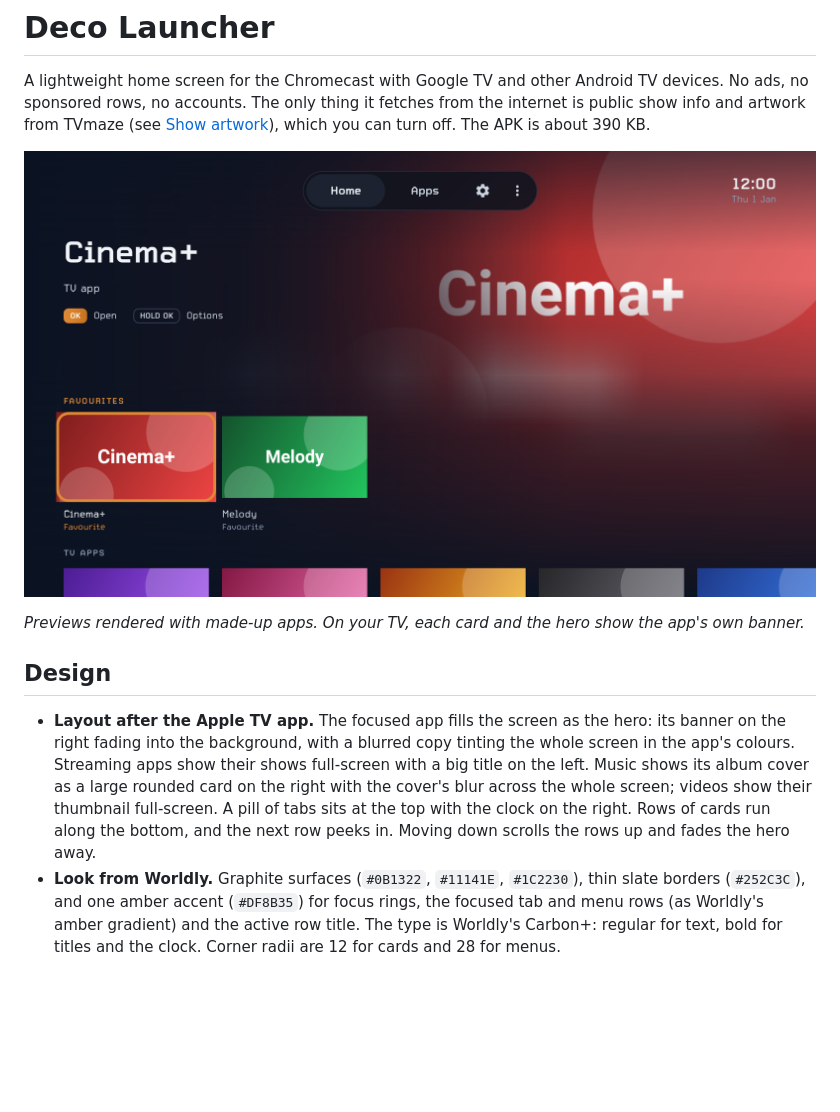
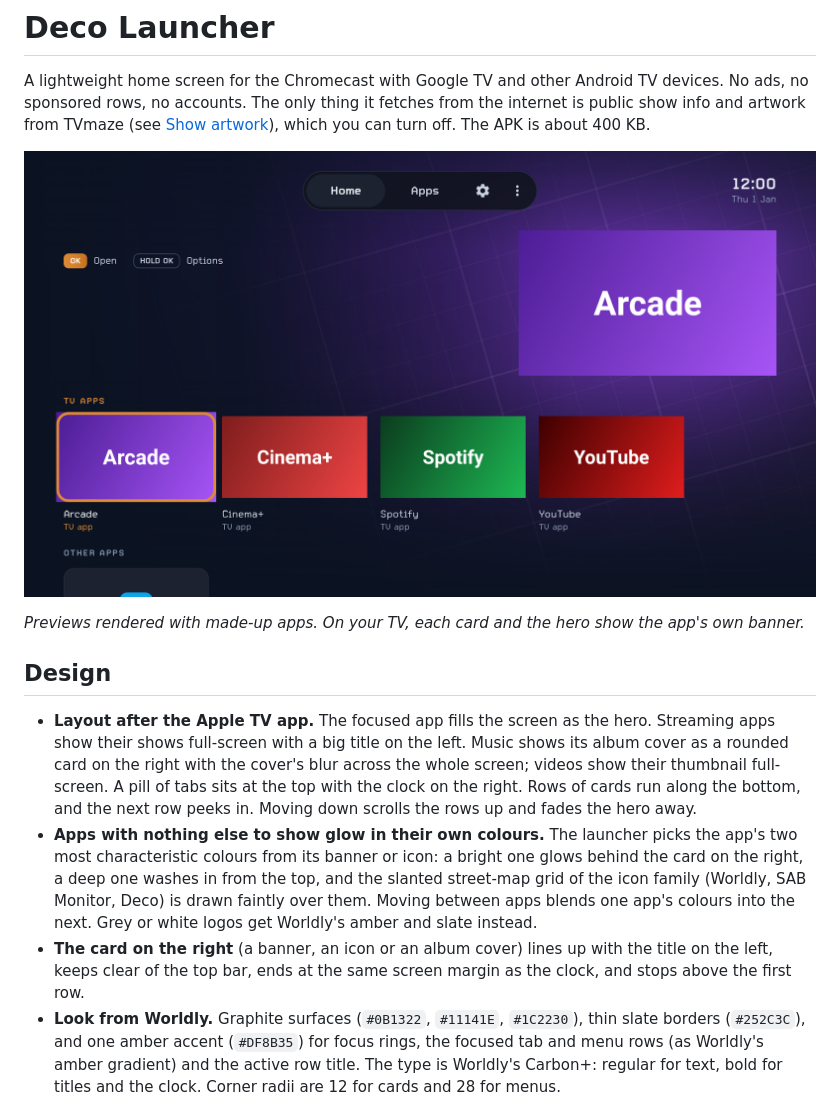
Before and after one commit to daveroz/Android-TV-Launcher, a Markdown page: launcher/README.md, the part around the change. Drawn GitHub-style; pictures changed too: launcher/docs/preview-home.png; blank space fills up the shorter version.

```diff
--- a/launcher/README.md
+++ b/launcher/README.md
@@ -3,7 +3,7 @@
 A lightweight home screen for the Chromecast with Google TV and other Android TV
 devices. No ads, no sponsored rows, no accounts. The only thing it fetches from the internet
 is public show info and artwork from TVmaze (see [Show artwork](#show-artwork)), which you can
-turn off. The APK is about 390 KB.
+turn off. The APK is about 400 KB.
 
 ![Deco Launcher home screen](docs/preview-home.png)
 
@@ -11,13 +11,20 @@ turn off. The APK is about 390 KB.
 
 ## Design
 
-- **Layout after the Apple TV app.** The focused app fills the screen as the hero: its banner on
-  the right fading into the background, with a blurred copy tinting the whole screen in the app's
-  colours. Streaming apps show their shows full-screen with a big title on the left. Music shows
-  its album cover as a large rounded card on the right with the cover's blur across the whole
-  screen; videos show their thumbnail full-screen. A pill of tabs sits at the top with the clock on the right.
-  Rows of cards run along the bottom, and the next row peeks in. Moving down scrolls the rows up
-  and fades the hero away.
+- **Layout after the Apple TV app.** The focused app fills the screen as the hero. Streaming apps
+  show their shows full-screen with a big title on the left. Music shows its album cover as a
+  rounded card on the right with the cover's blur across the whole screen; videos show their
+  thumbnail full-screen. A pill of tabs sits at the top with the clock on the right. Rows of cards
+  run along the bottom, and the next row peeks in. Moving down scrolls the rows up and fades the
+  hero away.
+- **Apps with nothing else to show glow in their own colours.** The launcher picks the app's
+  two most characteristic colours from its banner or icon: a bright one glows behind the card on
+  the right, a deep one washes in from the top, and the slanted street-map grid of the icon
+  family (Worldly, SAB Monitor, Deco) is drawn faintly over them. Moving between apps blends one
+  app's colours into the next. Grey or white logos get Worldly's amber and slate instead.
+- **The card on the right** (a banner, an icon or an album cover) lines up with the title on the
+  left, keeps clear of the top bar, ends at the same screen margin as the clock, and stops above
+  the first row.
 - **Look from Worldly.** Graphite surfaces (`#0B1322`, `#11141E`, `#1C2230`), thin slate borders
   (`#252C3C`), and one amber accent (`#DF8B35`) for focus rings, the focused tab and menu rows
   (as Worldly's amber gradient) and the active row title. The type is Worldly's Carbon+:
```
Also changed, not shown: 9 other files.
